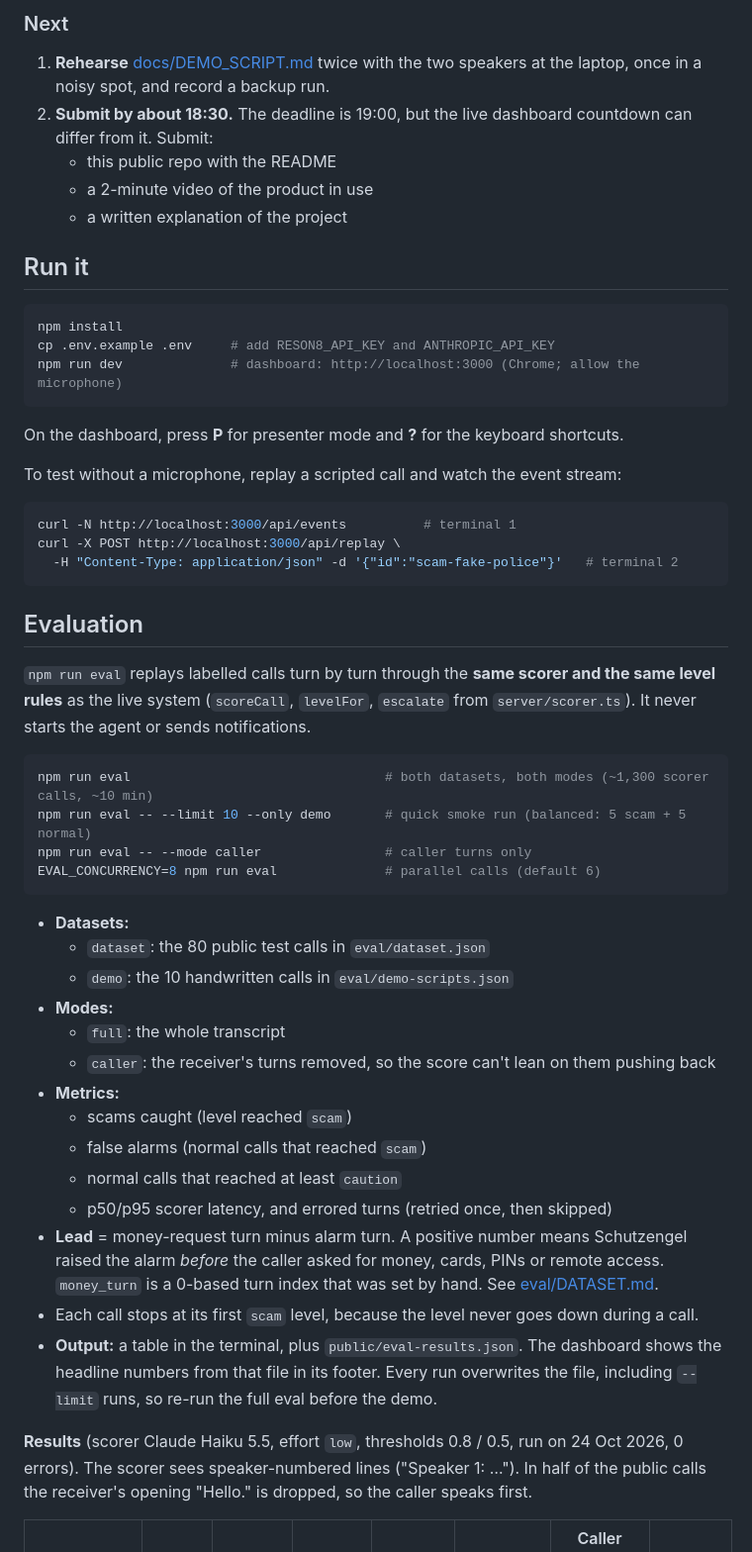
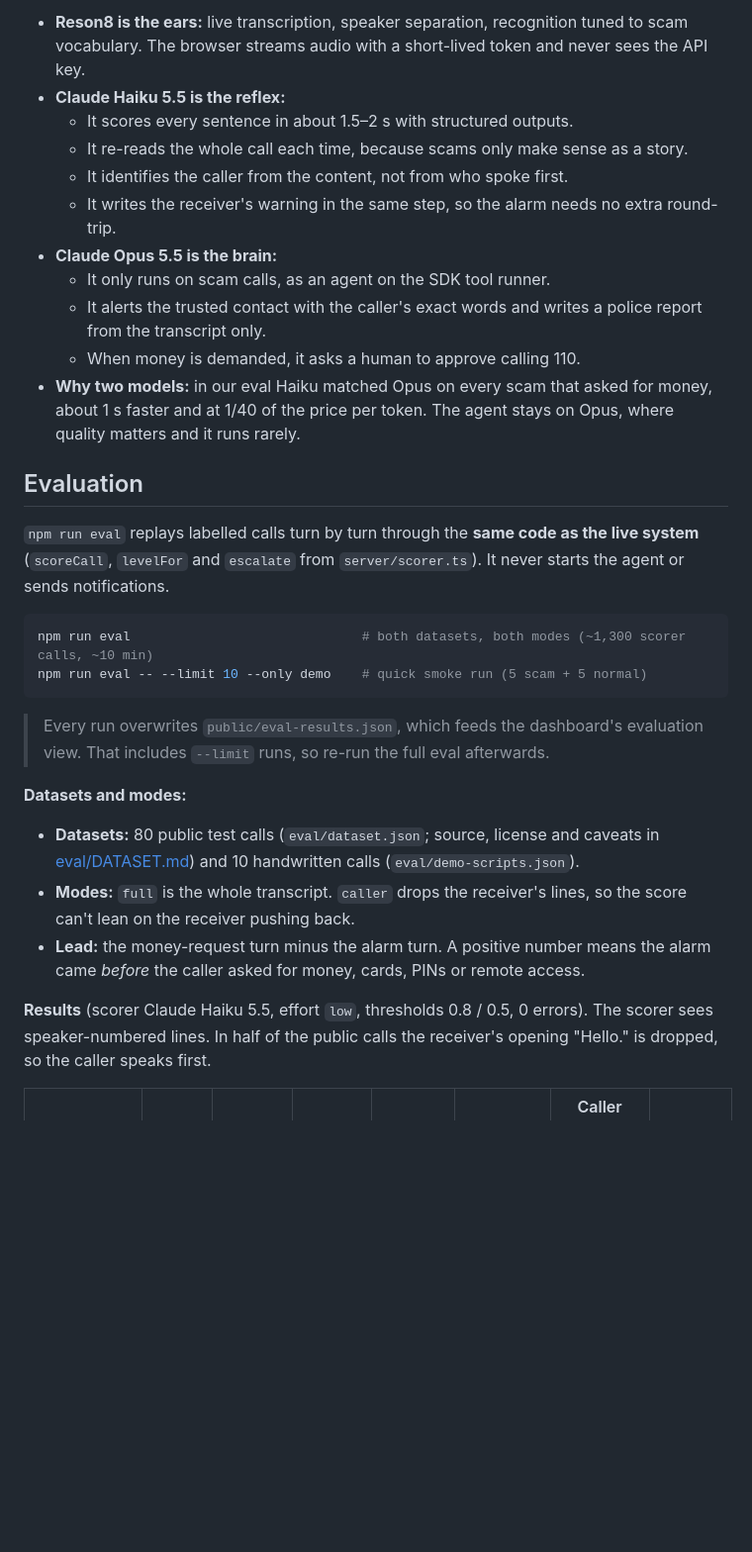
Before and after one commit to Azimml/Tech-Europa-Hackathon, a Markdown page: README.md, the part around one of its changes. Shown at 99% size. Drawn GitHub-style; blank space fills up the shorter version.

````diff
--- a/README.md
+++ b/README.md
@@ -62,55 +83,32 @@ Phone call on speaker → laptop microphone
-### Next
-1. **Rehearse** [docs/DEMO_SCRIPT.md](docs/DEMO_SCRIPT.md) twice with the two speakers at the laptop, once in a noisy spot, and record a backup run.
-2. **Submit by about 18:30.** The deadline is 19:00, but the live dashboard countdown can differ from it. Submit:
-   - this public repo with the README
-   - a 2-minute video of the product in use
-   - a written explanation of the project
-
-## Run it
-
-```bash
-npm install
-cp .env.example .env     # add RESON8_API_KEY and ANTHROPIC_API_KEY
-npm run dev              # dashboard: http://localhost:3000 (Chrome; allow the microphone)
-```
-
-On the dashboard, press **P** for presenter mode and **?** for the keyboard shortcuts.
-
-To test without a microphone, replay a scripted call and watch the event stream:
-
-```bash
-curl -N http://localhost:3000/api/events          # terminal 1
-curl -X POST http://localhost:3000/api/replay \
-  -H "Content-Type: application/json" -d '{"id":"scam-fake-police"}'   # terminal 2
-```
+- **Reson8 is the ears:** live transcription, speaker separation, recognition tuned to scam vocabulary. The browser streams audio with a short-lived token and never sees the API key.
+- **Claude Haiku 5.5 is the reflex:**
+  - It scores every sentence in about 1.5–2 s with structured outputs.
+  - It re-reads the whole call each time, because scams only make sense as a story.
+  - It identifies the caller from the content, not from who spoke first.
+  - It writes the receiver's warning in the same step, so the alarm needs no extra round-trip.
+- **Claude Opus 5.5 is the brain:**
+  - It only runs on scam calls, as an agent on the SDK tool runner.
+  - It alerts the trusted contact with the caller's exact words and writes a police report from the transcript only.
+  - When money is demanded, it asks a human to approve calling 110.
+- **Why two models:** in our eval Haiku matched Opus on every scam that asked for money, about 1 s faster and at 1/40 of the price per token. The agent stays on Opus, where quality matters and it runs rarely.
 
 ## Evaluation
 
-`npm run eval` replays labelled calls turn by turn through the **same scorer and the same level rules** as the live system (`scoreCall`, `levelFor`, `escalate` from `server/scorer.ts`). It never starts the agent or sends notifications.
+`npm run eval` replays labelled calls turn by turn through the **same code as the live system** (`scoreCall`, `levelFor` and `escalate` from `server/scorer.ts`). It never starts the agent or sends notifications.
 
 ```bash
-npm run eval                                 # both datasets, both modes (~1,300 scorer calls, ~10 min)
-npm run eval -- --limit 10 --only demo       # quick smoke run (balanced: 5 scam + 5 normal)
-npm run eval -- --mode caller                # caller turns only
-EVAL_CONCURRENCY=8 npm run eval              # parallel calls (default 6)
+npm run eval                              # both datasets, both modes (~1,300 scorer calls, ~10 min)
+npm run eval -- --limit 10 --only demo    # quick smoke run (5 scam + 5 normal)
 ```
 
-- **Datasets:**
-  - `dataset`: the 80 public test calls in `eval/dataset.json`
-  - `demo`: the 10 handwritten calls in `eval/demo-scripts.json`
-- **Modes:**
-  - `full`: the whole transcript
-  - `caller`: the receiver's turns removed, so the score can't lean on them pushing back
-- **Metrics:**
-  - scams caught (level reached `scam`)
-  - false alarms (normal calls that reached `scam`)
-  - normal calls that reached at least `caution`
-  - p50/p95 scorer latency, and errored turns (retried once, then skipped)
-- **Lead** = money-request turn minus alarm turn. A positive number means Schutzengel raised the alarm *before* the caller asked for money, cards, PINs or remote access. `money_turn` is a 0-based turn index that was set by hand. See [eval/DATASET.md](eval/DATASET.md).
-- Each call stops at its first `scam` level, because the level never goes down during a call.
-- **Output:** a table in the terminal, plus `public/eval-results.json`. The dashboard shows the headline numbers from that file in its footer. Every run overwrites the file, including `--limit` runs, so re-run the full eval before the demo.
+> Every run overwrites `public/eval-results.json`, which feeds the dashboard's evaluation view. That includes `--limit` runs, so re-run the full eval afterwards.
 
-**Results** (scorer Claude Haiku 5.5, effort `low`, thresholds 0.8 / 0.5, run on 24 Oct 2026, 0 errors). The scorer sees speaker-numbered lines ("Speaker 1: …"). In half of the public calls the receiver's opening "Hello." is dropped, so the caller speaks first.
+**Datasets and modes:**
+- **Datasets:** 80 public test calls (`eval/dataset.json`; source, license and caveats in [eval/DATASET.md](eval/DATASET.md)) and 10 handwritten calls (`eval/demo-scripts.json`).
+- **Modes:** `full` is the whole transcript. `caller` drops the receiver's lines, so the score can't lean on the receiver pushing back.
+- **Lead:** the money-request turn minus the alarm turn. A positive number means the alarm came *before* the caller asked for money, cards, PINs or remote access.
+
+**Results** (scorer Claude Haiku 5.5, effort `low`, thresholds 0.8 / 0.5, 0 errors). The scorer sees speaker-numbered lines. In half of the public calls the receiver's opening "Hello." is dropped, so the caller speaks first.
 
 | Dataset | Mode | Scams caught | False alarms | Normal calls ≥ caution | Alarm vs money request (median) | Caller identified (after 2nd caller turn / end) | Scorer latency p50 / p95 |
 |---|---|---|---|---|---|---|---|
````
Also changed, not shown: other parts of README.md (+108 -100 lines).
